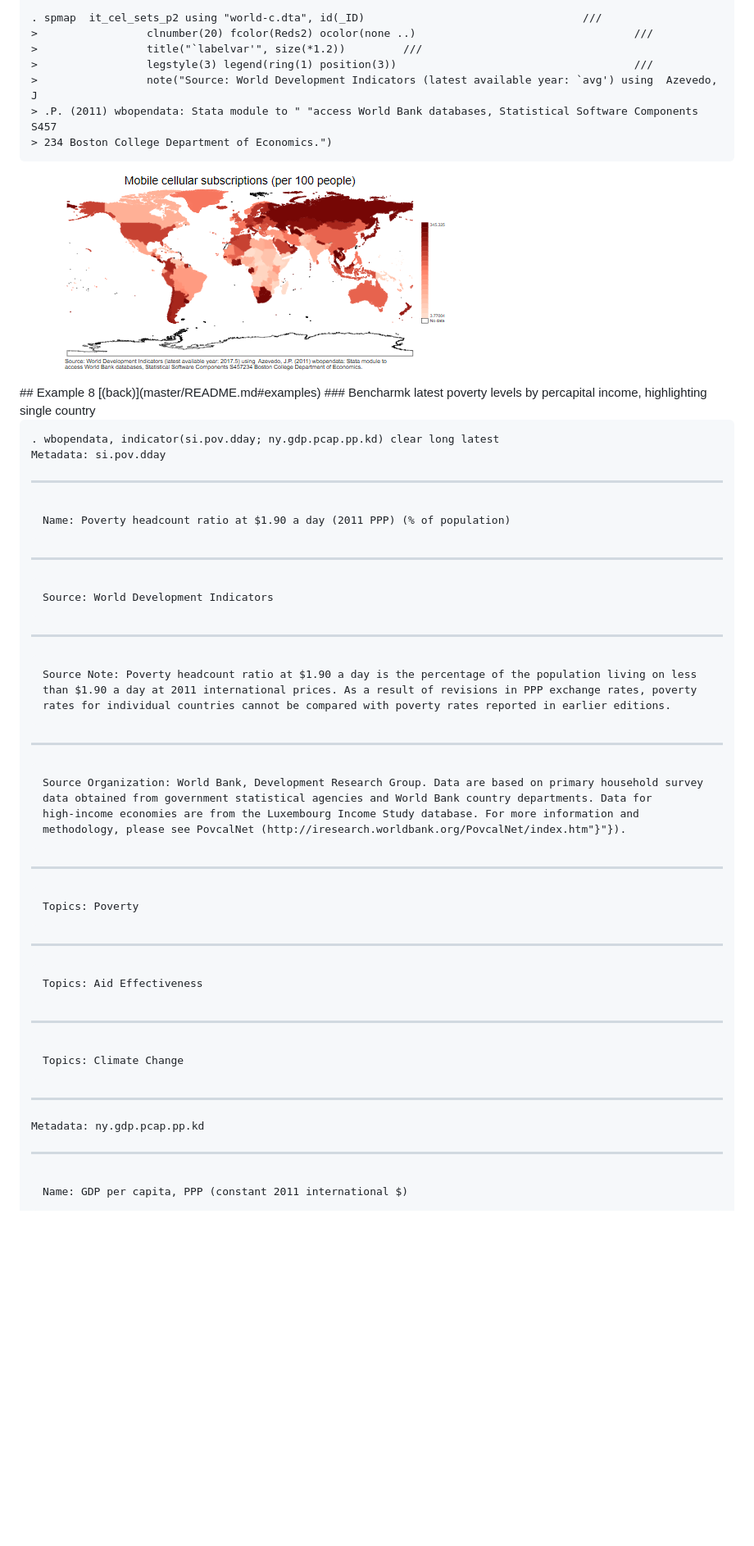
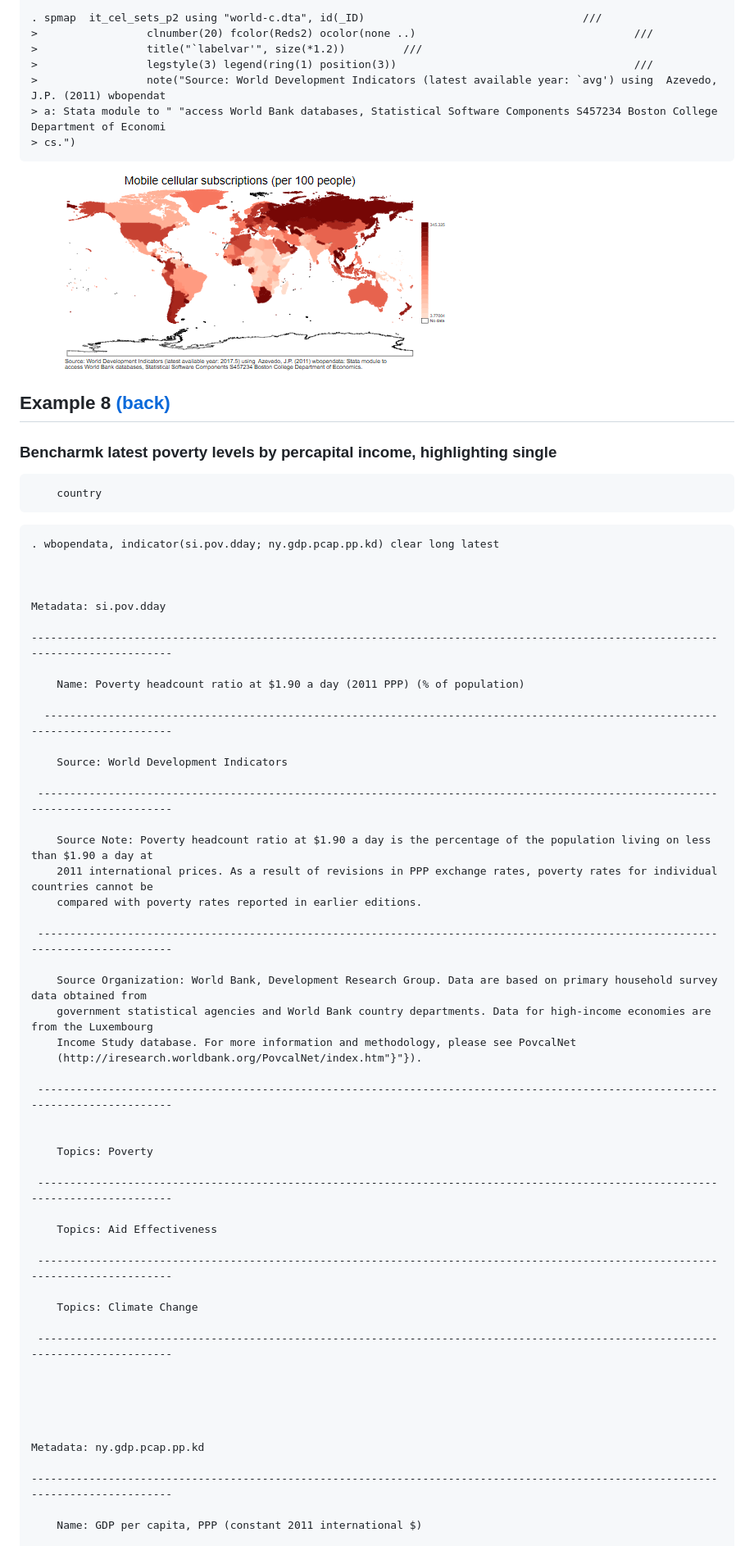
Before and after one commit to jpazvd/wbopendata, a Markdown page: doc/wbopendata.md, the part around the change printed below. Shown: that part at 82% size. GitHub-like rendering; blank space fills up the shorter version.

```diff
--- a/doc/wbopendata.md
+++ b/doc/wbopendata.md
@@ -341,14 +337,16 @@ file C:\Users\wb255520\AppData\Local\Temp\ST_9474_000003.tmp saved
 &gt;                 clnumber(20) fcolor(Reds2) ocolor(none ..)                                  ///
 &gt;                 title("`labelvar'", size(*1.2))         ///
 &gt;                 legstyle(3) legend(ring(1) position(3))                                     ///
-&gt;                 note("Source: World Development Indicators (latest available year: `avg') using  Azevedo, J
-&gt; .P. (2011) wbopendata: Stata module to " "access World Bank databases, Statistical Software Components S457
-&gt; 234 Boston College Department of Economics.")
+&gt;                 note("Source: World Development Indicators (latest available year: `avg') using  Azevedo, J.P. (2011) wbopendat
+&gt; a: Stata module to " "access World Bank databases, Statistical Software Components S457234 Boston College Department of Economi
+&gt; cs.")
 </samp></pre>
 <figure id="fig-8">
 <a href="wbopendata_8.png"><img alt="wbopendata_8.png" src="wbopendata_8.png"/></a>
 </figure>
+
 ## Example 8 [(back)](master/README.md#examples)
+
 ### Bencharmk latest poverty levels by percapital income, highlighting single
 		country
 <pre id="stlog-9" class="stlog"><samp>. wbopendata, indicator(si.pov.dday; ny.gdp.pcap.pp.kd) clear long latest
@@ -357,41 +355,41 @@ file C:\Users\wb255520\AppData\Local\Temp\ST_9474_000003.tmp saved
 
 Metadata: si.pov.dday
 
--------------------------------------------------------------------------------------------------------------
+---------------------------------------------------------------------------------------------------------------------------------
 
     Name: Poverty headcount ratio at $1.90 a day (2011 PPP) (% of population)
 
-  -----------------------------------------------------------------------------------------------------------
+  -------------------------------------------------------------------------------------------------------------------------------
 
     Source: World Development Indicators
 
- ------------------------------------------------------------------------------------------------------------
+ --------------------------------------------------------------------------------------------------------------------------------
 
-    Source Note: Poverty headcount ratio at $1.90 a day is the percentage of the population living on less
-    than $1.90 a day at 2011 international prices. As a result of revisions in PPP exchange rates, poverty
-    rates for individual countries cannot be compared with poverty rates reported in earlier editions.
+    Source Note: Poverty headcount ratio at $1.90 a day is the percentage of the population living on less than $1.90 a day at
+    2011 international prices. As a result of revisions in PPP exchange rates, poverty rates for individual countries cannot be
+    compared with poverty rates reported in earlier editions.
 
- ------------------------------------------------------------------------------------------------------------
+ --------------------------------------------------------------------------------------------------------------------------------
 
-    Source Organization: World Bank, Development Research Group. Data are based on primary household survey
-    data obtained from government statistical agencies and World Bank country departments. Data for
-    high-income economies are from the Luxembourg Income Study database. For more information and
-    methodology, please see PovcalNet (http://iresearch.worldbank.org/PovcalNet/index.htm"}"}).
+    Source Organization: World Bank, Development Research Group. Data are based on primary household survey data obtained from
+    government statistical agencies and World Bank country departments. Data for high-income economies are from the Luxembourg
+    Income Study database. For more information and methodology, please see PovcalNet
+    (http://iresearch.worldbank.org/PovcalNet/index.htm"}"}).
 
- ------------------------------------------------------------------------------------------------------------
+ --------------------------------------------------------------------------------------------------------------------------------
 
 
     Topics: Poverty
 
- ------------------------------------------------------------------------------------------------------------
+ --------------------------------------------------------------------------------------------------------------------------------
 
     Topics: Aid Effectiveness
 
- ------------------------------------------------------------------------------------------------------------
+ --------------------------------------------------------------------------------------------------------------------------------
 
     Topics: Climate Change
 
- ------------------------------------------------------------------------------------------------------------
+ --------------------------------------------------------------------------------------------------------------------------------
 
 
 
@@ -399,7 +397,7 @@ Metadata: si.pov.dday
 
 Metadata: ny.gdp.pcap.pp.kd
 
--------------------------------------------------------------------------------------------------------------
+---------------------------------------------------------------------------------------------------------------------------------
 
     Name: GDP per capita, PPP (constant 2011 international $)
 
```
Also changed, not shown: other parts of doc/wbopendata.md (+176 -166 lines), doc/wbopendata_12.png, doc/wbopendata_16.png, 14 other files.
